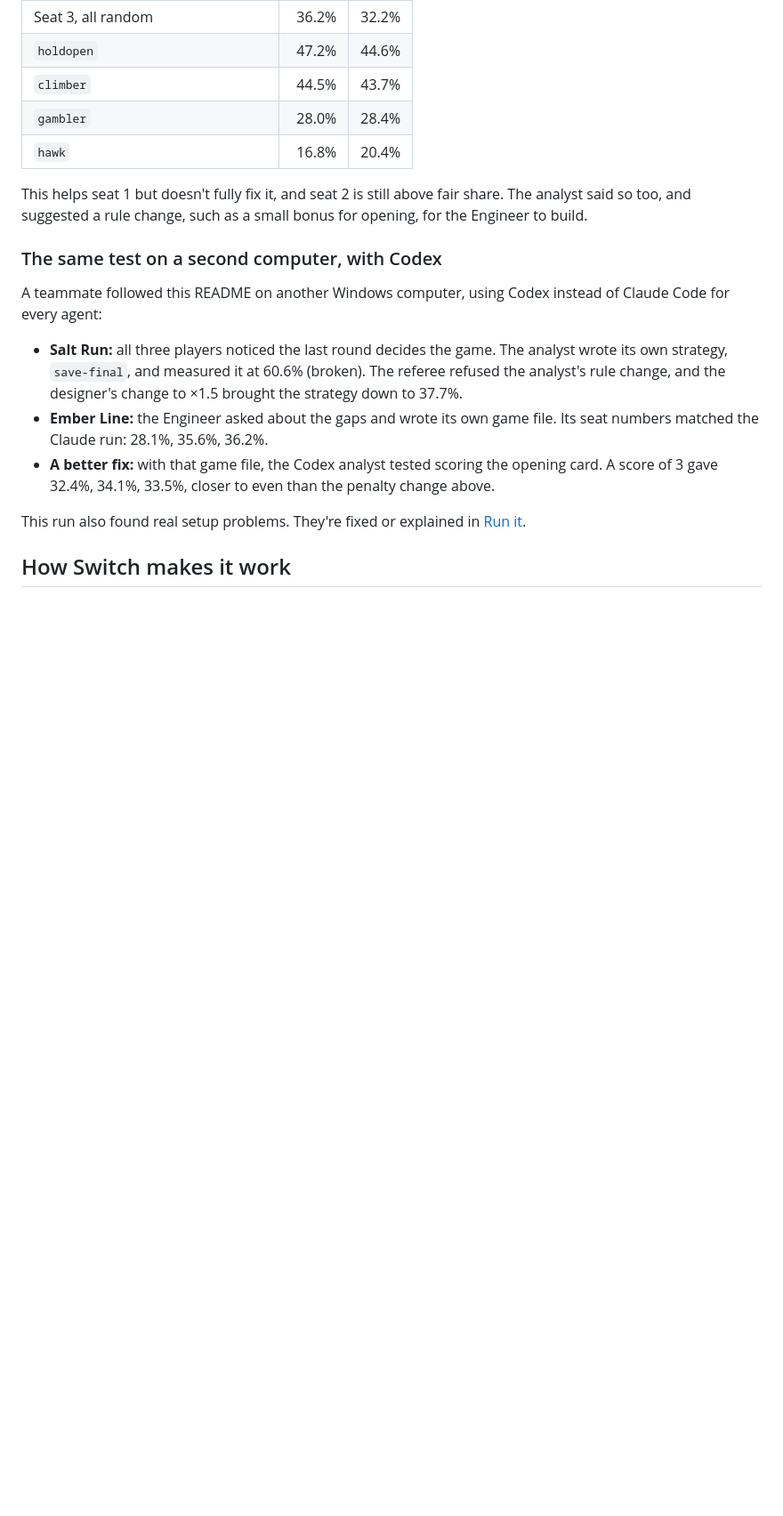
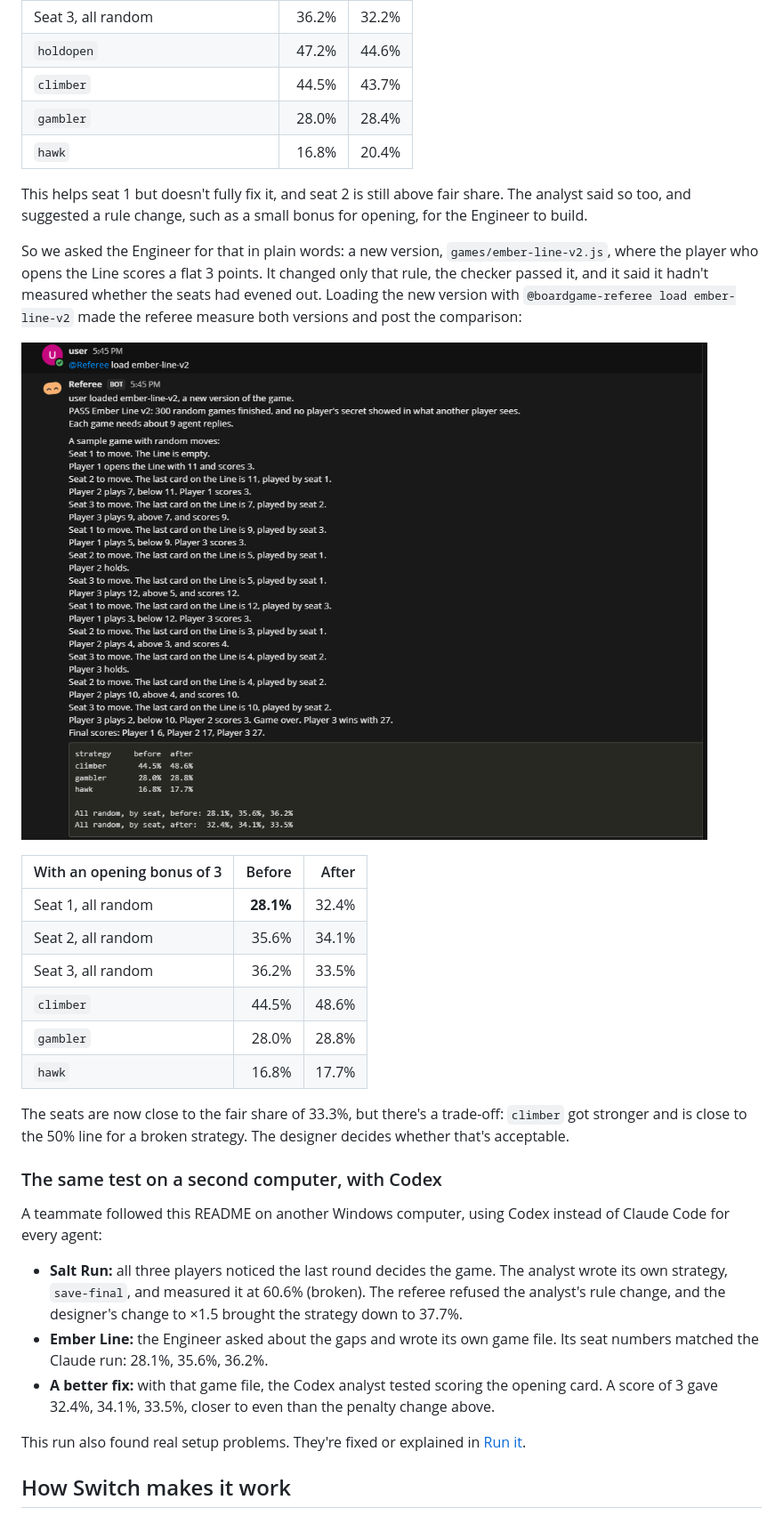
Before and after one commit to sudu787/boardgame-lab, a Markdown page: README.md, the part around one of its changes. Shown at 89% size. Drawn GitHub-style; pictures changed too: docs/images/new-version-before-after.png (added); blank space fills up the shorter version.

Commit message:
Add screenshots and the Ember Line fix to the README
Shows a private seat room, the analyst's findings, a designer's rule
change and the before-and-after table for a new game version. The demo
script now uses the Rules Engineer's fix.

```diff
--- a/README.md
+++ b/README.md
@@ -61,6 +69,21 @@ We pasted [`examples/ember-line.md`](examples/ember-line.md), a short turn-based
 | `hawk` | 16.8% | 20.4% |
 
 This helps seat 1 but doesn't fully fix it, and seat 2 is still above fair share. The analyst said so too, and suggested a rule change, such as a small bonus for opening, for the Engineer to build.
+
+So we asked the Engineer for that in plain words: a new version, `games/ember-line-v2.js`, where the player who opens the Line scores a flat 3 points. It changed only that rule, the checker passed it, and it said it hadn't measured whether the seats had evened out. Loading the new version with `@boardgame-referee load ember-line-v2` made the referee measure both versions and post the comparison:
+
+![The referee loads ember-line-v2, passes the checker, shows a sample game and posts a before-and-after table](docs/images/new-version-before-after.png)
+
+| With an opening bonus of 3 | Before | After |
+|---|---:|---:|
+| Seat 1, all random | **28.1%** | 32.4% |
+| Seat 2, all random | 35.6% | 34.1% |
+| Seat 3, all random | 36.2% | 33.5% |
+| `climber` | 44.5% | 48.6% |
+| `gambler` | 28.0% | 28.8% |
+| `hawk` | 16.8% | 17.7% |
+
+The seats are now close to the fair share of 33.3%, but there's a trade-off: `climber` got stronger and is close to the 50% line for a broken strategy. The designer decides whether that's acceptable.
 
 ### The same test on a second computer, with Codex
 
```
Also changed, not shown: other parts of README.md (+8 -0 lines), docs/images/analyst-findings.png (added), docs/images/designer-rule-change.png (added), docs/images/private-seat-room.png (added).
